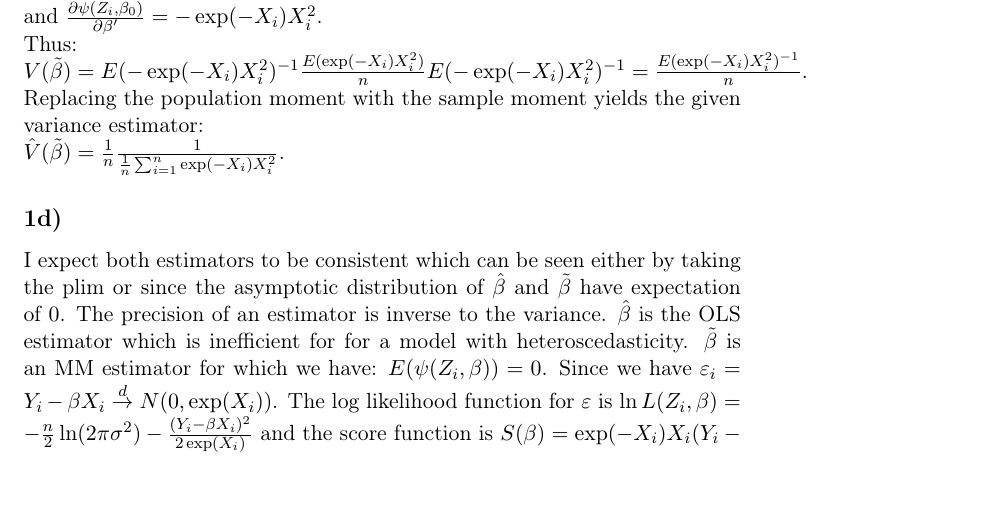
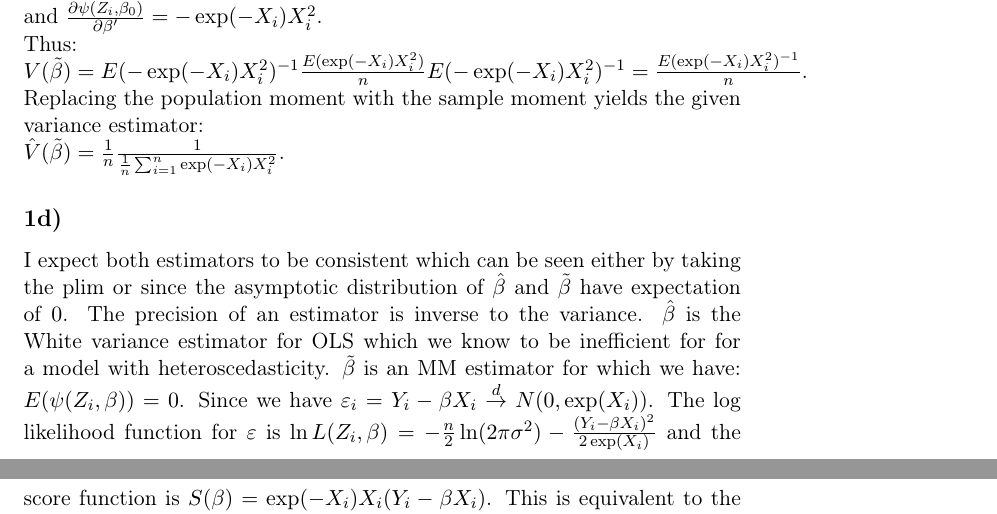
Before and after one commit to joidegn/econ-take-home-2, a LaTeX document (848553.tex): part of page 2 of 4 before the commit and two parts of pages 2 and 3 of 4 after it, the two joined at a grey line, cut so that both start at the same text, the shorter picture padded with empty space. Compiled offline with pdfLaTeX.

Commit message:
removed wording error

```diff
--- a/848553.tex
+++ b/848553.tex
@@ -56,7 +56,7 @@ $V(\tilde{\beta}) = E(-\exp(-X_i)X_i^2)^{-1}\frac{E(\exp(-X_i)X_i^2)}{n}E(-\exp(
 $\hat{V}(\tilde{\beta}) = \frac{1}{n}\frac{1}{\frac{1}{n} \sum_{i=1}^n\exp(-X_i)X_i^2}$.
 
 \subsection{}
-I expect both estimators to be consistent which can be seen either by taking the plim or since the asymptotic distribution of $\hat{\beta}$ and $\tilde{\beta}$ have expectation of $0$. The precision of an estimator is inverse to the variance. $\hat{\beta}$ is the OLS estimator which is inefficient for for a model with heteroscedasticity. $\tilde{\beta}$ is an MM estimator for which we have: $E(\psi(Z_i, \beta)) = 0$. Since we have $\varepsilon_i = Y_i - \beta X_i \;{\buildrel d \over \rightarrow}\; N(0, \exp(X_i))$. The log likelihood function for $\varepsilon$ is $\ln L(Z_i, \beta) = -\frac{n}{2}\ln(2\pi\sigma^2) - \frac{(Y_i - \beta X_i)^2}{2\exp(X_i)}$ and the score function is $S(\beta) = \exp(-X_i)X_i(Y_i-\beta X_i)$. This is equivalent to the moment function we used earlier. We can thus see the moment estimator derrived earlier as a maximum likelihood estimator which we know to be efficient as it reaches the Cramer-Rao lower bound if the information equality holds.
+I expect both estimators to be consistent which can be seen either by taking the plim or since the asymptotic distribution of $\hat{\beta}$ and $\tilde{\beta}$ have expectation of $0$. The precision of an estimator is inverse to the variance. $\hat{\beta}$ is the White variance estimator for OLS which we know to be inefficient for for a model with heteroscedasticity. $\tilde{\beta}$ is an MM estimator for which we have: $E(\psi(Z_i, \beta)) = 0$. Since we have $\varepsilon_i = Y_i - \beta X_i \;{\buildrel d \over \rightarrow}\; N(0, \exp(X_i))$. The log likelihood function for $\varepsilon$ is $\ln L(Z_i, \beta) = -\frac{n}{2}\ln(2\pi\sigma^2) - \frac{(Y_i - \beta X_i)^2}{2\exp(X_i)}$ and the score function is $S(\beta) = \exp(-X_i)X_i(Y_i-\beta X_i)$. This is equivalent to the moment function we used earlier. We can thus see the moment estimator derrived earlier as a maximum likelihood estimator which we know to be efficient as it reaches the Cramer-Rao lower bound if the information equality holds.
 
 \subsection{}
 See Gauss code
```
Also changed, not shown: 848553.pdf.
